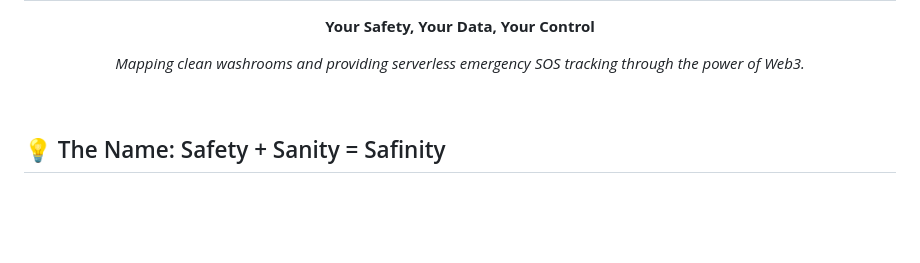
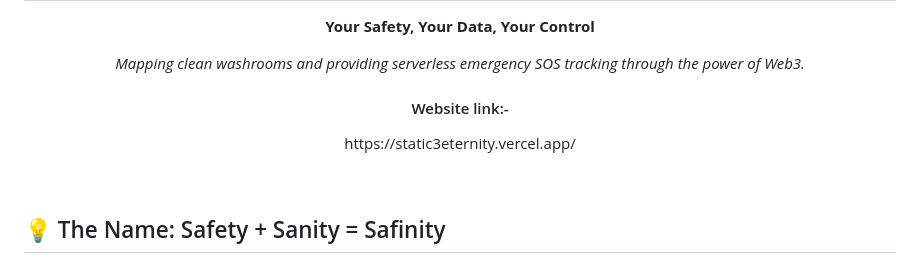
Before and after one commit to soham-mondal-2025/innovat_web3-2.o, a Markdown page: README.md, the part around the change. Rendered like a GitHub page; blank space fills up the shorter version.

Commit message:
Add website link to README
Added website link to README.

```diff
--- a/README.md
+++ b/README.md
@@ -2,7 +2,7 @@
   <h1>Safinity</h1>
   <p><b>Your Safety, Your Data, Your Control</b></p>
   <p><i>Mapping clean washrooms and providing serverless emergency SOS tracking through the power of Web3.</i></p>
-
+  <p><h4>Website link:-</h4>https://static3eternity.vercel.app/</p>
   <br>
 </div>
 
```
